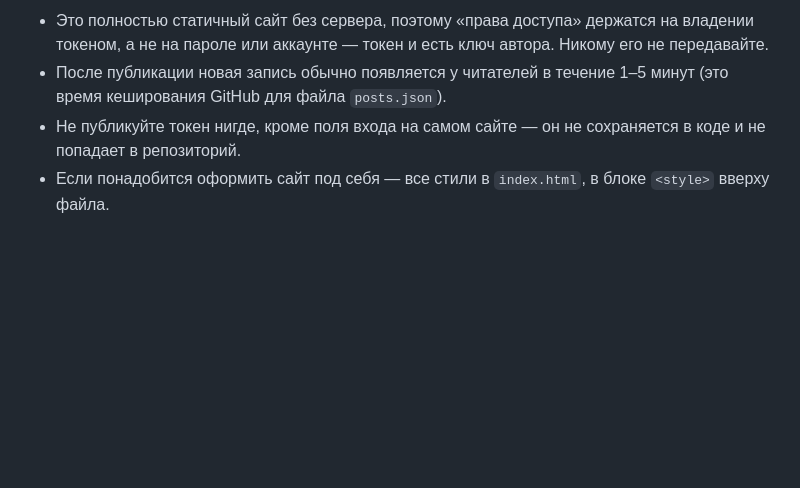
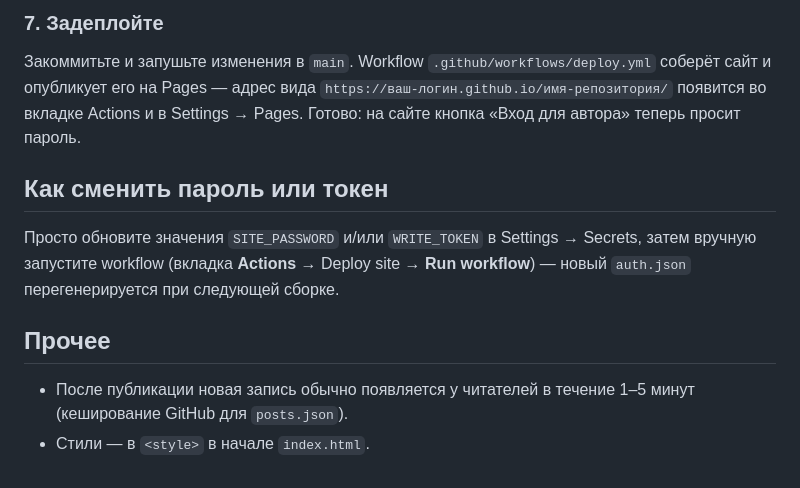
Before and after one commit to Fo2ya1min/gorodcop, a Markdown page: README.md, the part around one of its changes. GitHub-like rendering; blank space fills up the shorter version.

```diff
--- a/README.md
+++ b/README.md
@@ -64,10 +77,20 @@ const CONFIG = {
 
-- Это полностью статичный сайт без сервера, поэтому «права доступа» держатся
-  на владении токеном, а не на пароле или аккаунте — токен и есть ключ
-  автора. Никому его не передавайте.
+### 7. Задеплойте
+Закоммитьте и запушьте изменения в `main`. Workflow
+`.github/workflows/deploy.yml` соберёт сайт и опубликует его на Pages —
+адрес вида `https://ваш-логин.github.io/имя-репозитория/` появится во
+вкладке Actions и в Settings → Pages. Готово: на сайте кнопка «Вход для
+автора» теперь просит пароль.
+
+## Как сменить пароль или токен
+
+Просто обновите значения `SITE_PASSWORD` и/или `WRITE_TOKEN` в
+Settings → Secrets, затем вручную запустите workflow (вкладка **Actions**
+→ Deploy site → **Run workflow**) — новый `auth.json` перегенерируется
+при следующей сборке.
+
+## Прочее
+
 - После публикации новая запись обычно появляется у читателей в течение
-  1–5 минут (это время кеширования GitHub для файла `posts.json`).
-- Не публикуйте токен нигде, кроме поля входа на самом сайте — он не
-  сохраняется в коде и не попадает в репозиторий.
-- Если понадобится оформить сайт под себя — все стили в `index.html`,
-  в блоке `<style>` вверху файла.
+  1–5 минут (кеширование GitHub для `posts.json`).
+- Стили — в `<style>` в начале `index.html`.
```
Also changed, not shown: other parts of README.md (+50 -37 lines).
